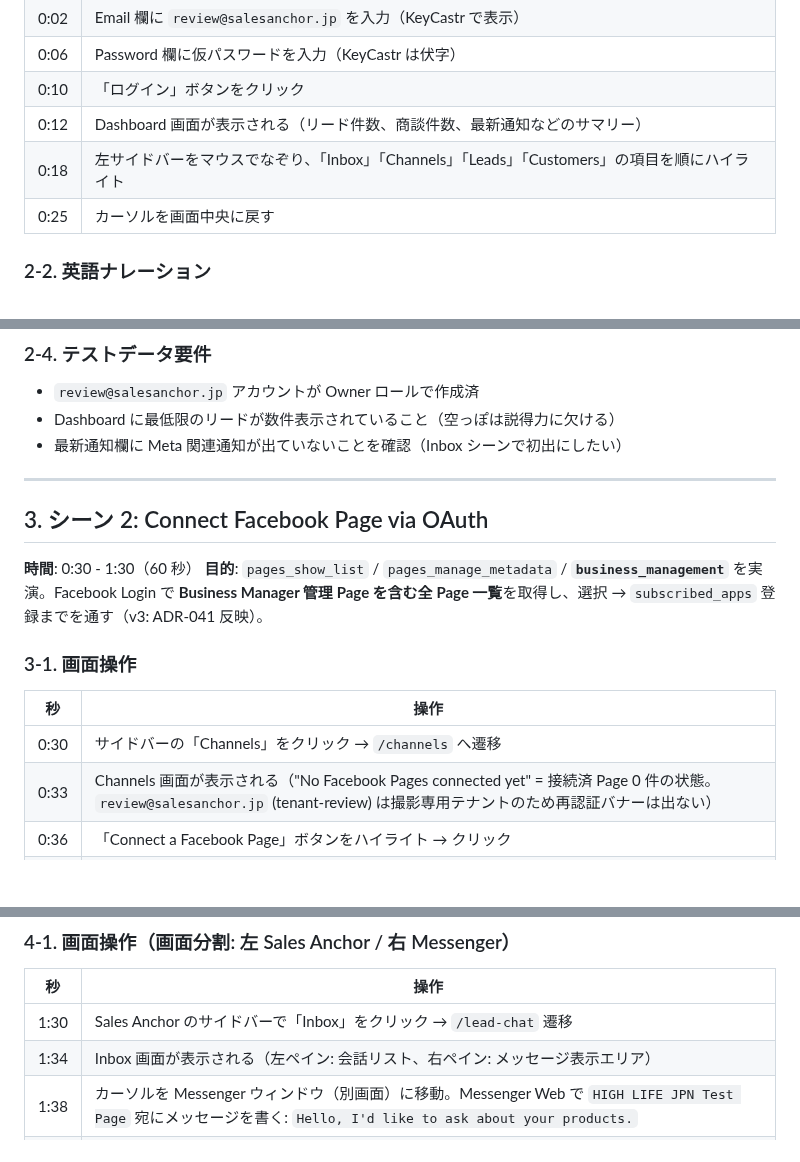
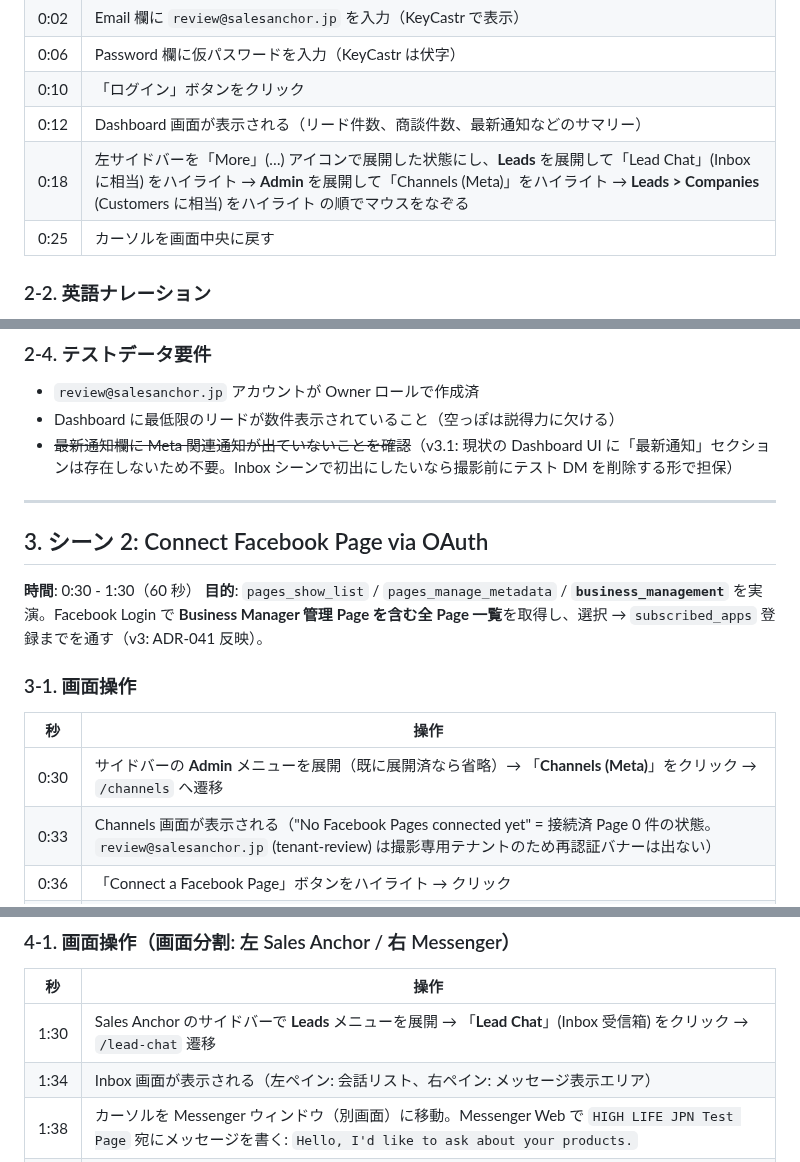
Before and after one commit to shingo-ops/astro-webapp, a Markdown page: docs/meta-app-review/META_APP_REVIEW_SCREENCAST_SCRIPT.md, 3 parts joined by grey strips. GitHub-like rendering; blank space fills up the shorter version.

```diff
--- a/docs/meta-app-review/META_APP_REVIEW_SCREENCAST_SCRIPT.md
+++ b/docs/meta-app-review/META_APP_REVIEW_SCREENCAST_SCRIPT.md
@@ -111,7 +140,7 @@ FPS: 60
 | 0:06 | Password 欄に仮パスワードを入力（KeyCastr は伏字） |
 | 0:10 | 「ログイン」ボタンをクリック |
 | 0:12 | Dashboard 画面が表示される（リード件数、商談件数、最新通知などのサマリー） |
-| 0:18 | 左サイドバーをマウスでなぞり、「Inbox」「Channels」「Leads」「Customers」の項目を順にハイライト |
+| 0:18 | 左サイドバーを「More」(…) アイコンで展開した状態にし、**Leads** を展開して「Lead Chat」(Inbox に相当) をハイライト → **Admin** を展開して「Channels (Meta)」をハイライト → **Leads > Companies** (Customers に相当) をハイライト の順でマウスをなぞる |
 | 0:25 | カーソルを画面中央に戻す |
 
 ### 2-2. 英語ナレーション
@@ -130,7 +159,7 @@ FPS: 60
 
 - `review@salesanchor.jp` アカウントが Owner ロールで作成済
 - Dashboard に最低限のリードが数件表示されていること（空っぽは説得力に欠ける）
-- 最新通知欄に Meta 関連通知が出ていないことを確認（Inbox シーンで初出にしたい）
+- ~~最新通知欄に Meta 関連通知が出ていないことを確認~~（v3.1: 現状の Dashboard UI に「最新通知」セクションは存在しないため不要。Inbox シーンで初出にしたいなら撮影前にテスト DM を削除する形で担保）
 
 ---
 
@@ -143,7 +172,7 @@ FPS: 60
 
 | 秒 | 操作 |
 |---|---|
-| 0:30 | サイドバーの「Channels」をクリック → `/channels` へ遷移 |
+| 0:30 | サイドバーの **Admin** メニューを展開（既に展開済なら省略）→ 「**Channels (Meta)**」をクリック → `/channels` へ遷移 |
 | 0:33 | Channels 画面が表示される（"No Facebook Pages connected yet" = 接続済 Page 0 件の状態。`review@salesanchor.jp` (tenant-review) は撮影専用テナントのため再認証バナーは出ない） |
 | 0:36 | 「Connect a Facebook Page」ボタンをハイライト → クリック |
 | 0:38 | 同タブで Facebook OAuth ダイアログに遷移（`facebook.com/v19.0/dialog/oauth`） |
@@ -203,7 +232,7 @@ FPS: 60
 
 | 秒 | 操作 |
 |---|---|
-| 1:30 | Sales Anchor のサイドバーで「Inbox」をクリック → `/lead-chat` 遷移 |
+| 1:30 | Sales Anchor のサイドバーで **Leads** メニューを展開 → 「**Lead Chat**」(Inbox 受信箱) をクリック → `/lead-chat` 遷移 |
 | 1:34 | Inbox 画面が表示される（左ペイン: 会話リスト、右ペイン: メッセージ表示エリア） |
 | 1:38 | カーソルを Messenger ウィンドウ（別画面）に移動。Messenger Web で `HIGH LIFE JPN Test Page` 宛にメッセージを書く: `Hello, I'd like to ask about your products.` |
 | 1:50 | 送信ボタンクリック |
```
Also changed, not shown: other parts of docs/meta-app-review/META_APP_REVIEW_SCREENCAST_SCRIPT.md (+37 -8 lines).
